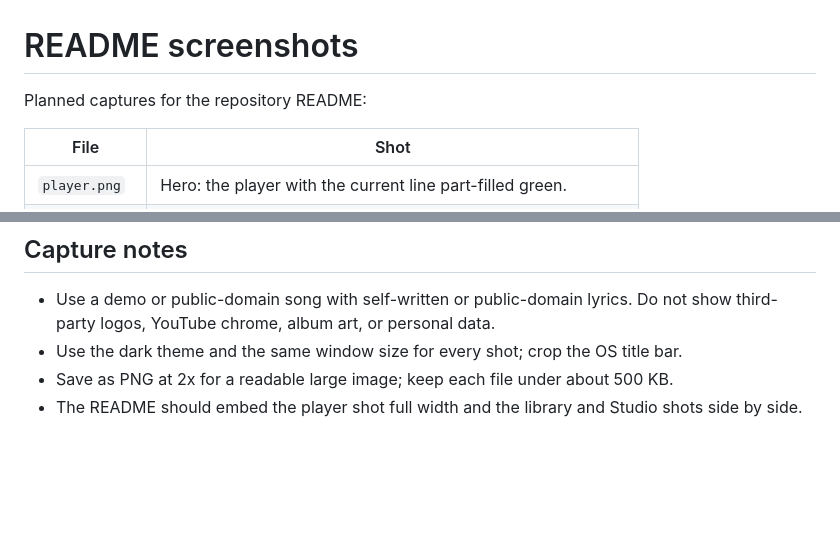
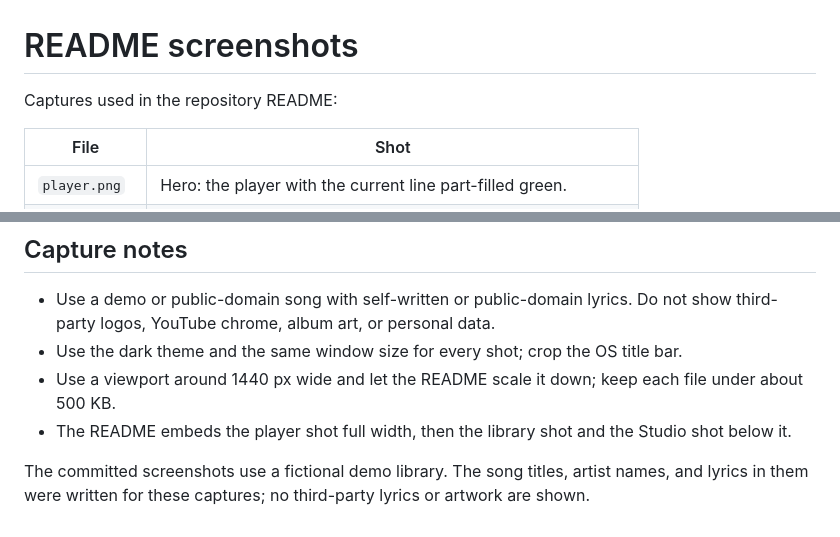
Before and after one commit to nico-m-dev/nico-karaoke, a Markdown page: docs/screenshots/README.md, 2 parts joined by grey strips. Rendered like a GitHub page; blank space fills up the shorter version.

```diff
--- a/docs/screenshots/README.md
+++ b/docs/screenshots/README.md
@@ -1,6 +1,6 @@
 # README screenshots
 
-Planned captures for the repository README:
+Captures used in the repository README:
 
 | File | Shot |
 | --- | --- |
@@ -13,6 +13,10 @@ Planned captures for the repository README:
 - Use a demo or public-domain song with self-written or public-domain lyrics. Do not show
   third-party logos, YouTube chrome, album art, or personal data.
 - Use the dark theme and the same window size for every shot; crop the OS title bar.
-- Save as PNG at 2x for a readable large image; keep each file under about 500 KB.
-- The README should embed the player shot full width and the library and Studio shots side by
-  side.
+- Use a viewport around 1440 px wide and let the README scale it down; keep each file under
+  about 500 KB.
+- The README embeds the player shot full width, then the library shot and the Studio shot below
+  it.
+
+The committed screenshots use a fictional demo library. The song titles, artist names, and
+lyrics in them were written for these captures; no third-party lyrics or artwork are shown.
```
Also changed, not shown: README.md (+20 -2 lines), docs/screenshots/library.png (added), docs/screenshots/player.png (added), docs/screenshots/studio.png (added).
